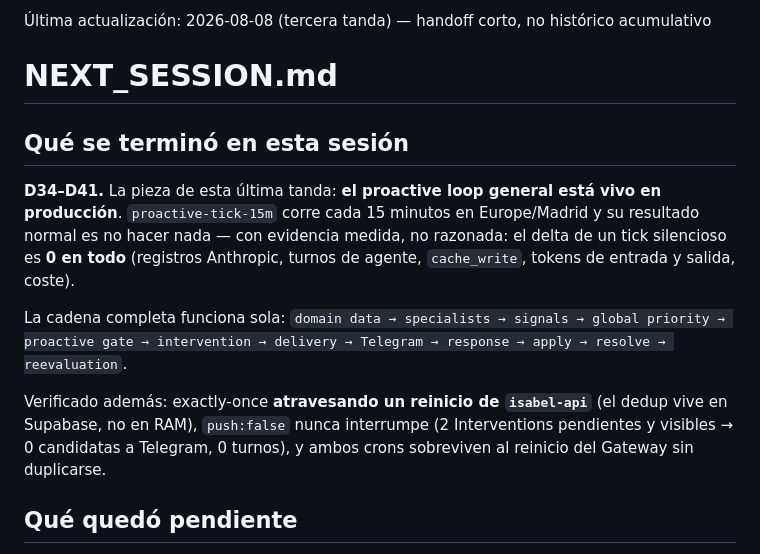
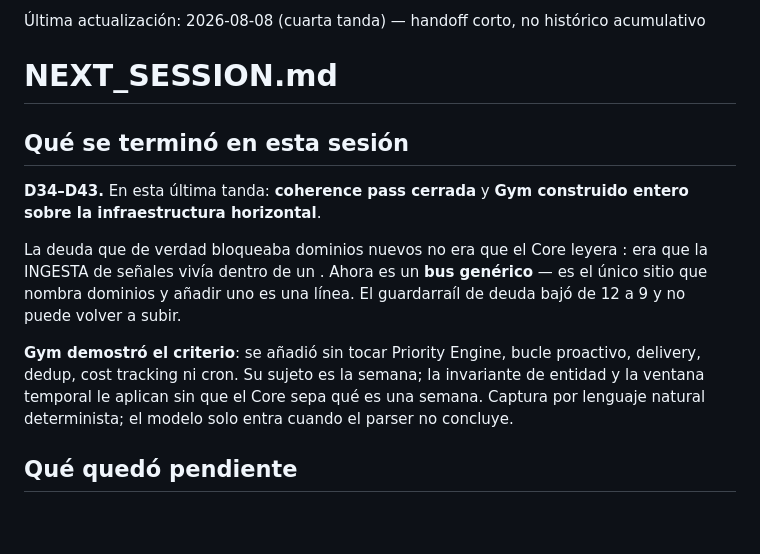
Before and after one commit to Elena2797/ElenaOS, a Markdown page: docs/NEXT_SESSION.md, the part around the change. Drawn GitHub-style; blank space fills up the shorter version.

Commit message:
docs: actualizar estado y handoff tras cerrar coherence pass y Gym
Co-Authored-By: Claude Opus 5 <noreply@anthropic.com>

```diff
--- a/docs/NEXT_SESSION.md
+++ b/docs/NEXT_SESSION.md
@@ -1,13 +1,13 @@
-Última actualización: 2026-08-08 (tercera tanda) — handoff corto, no histórico acumulativo
+Última actualización: 2026-08-08 (cuarta tanda) — handoff corto, no histórico acumulativo
 
 # NEXT_SESSION.md
 
 ## Qué se terminó en esta sesión
-**D34–D41.** La pieza de esta última tanda: **el proactive loop general está vivo en producción**. `proactive-tick-15m` corre cada 15 minutos en Europe/Madrid y su resultado normal es no hacer nada — con evidencia medida, no razonada: el delta de un tick silencioso es **0 en todo** (registros Anthropic, turnos de agente, `cache_write`, tokens de entrada y salida, coste).
+**D34–D43.** En esta última tanda: **coherence pass cerrada** y **Gym construido entero sobre la infraestructura horizontal**.
 
-La cadena completa funciona sola: `domain data → specialists → signals → global priority → proactive gate → intervention → delivery → Telegram → response → apply → resolve → reevaluation`.
+La deuda que de verdad bloqueaba dominios nuevos no era que el Core leyera : era que la INGESTA de señales vivía dentro de un . Ahora es un **bus genérico** —  es el único sitio que nombra dominios y añadir uno es una línea. El guardarraíl de deuda bajó de 12 a 9 y no puede volver a subir.
 
-Verificado además: exactly-once **atravesando un reinicio de `isabel-api`** (el dedup vive en Supabase, no en RAM), `push:false` nunca interrumpe (2 Interventions pendientes y visibles → 0 candidatas a Telegram, 0 turnos), y ambos crons sobreviven al reinicio del Gateway sin duplicarse.
+**Gym demostró el criterio**: se añadió sin tocar Priority Engine, bucle proactivo, delivery, dedup, cost tracking ni cron. Su sujeto es la semana; la invariante de entidad y la ventana temporal le aplican sin que el Core sepa qué es una semana. Captura por lenguaje natural determinista; el modelo solo entra cuando el parser no concluye.
 
 ## Qué quedó pendiente
 1. **`cacheRetention` y modelo del agente.** Medido: ~0,29 $ de 1,49 $ se iban en escribir caché que nunca se lee. Config de OpenClaw con trade-off real (afecta a las ráfagas conversacionales; el TTL largo de Anthropic cuesta ×2 escribir). Datos en `GET /v1/usage/analysis`. **Decisión de la usuaria.**
```
Also changed, not shown: docs/CURRENT_STATE.md (+4 -4 lines).
